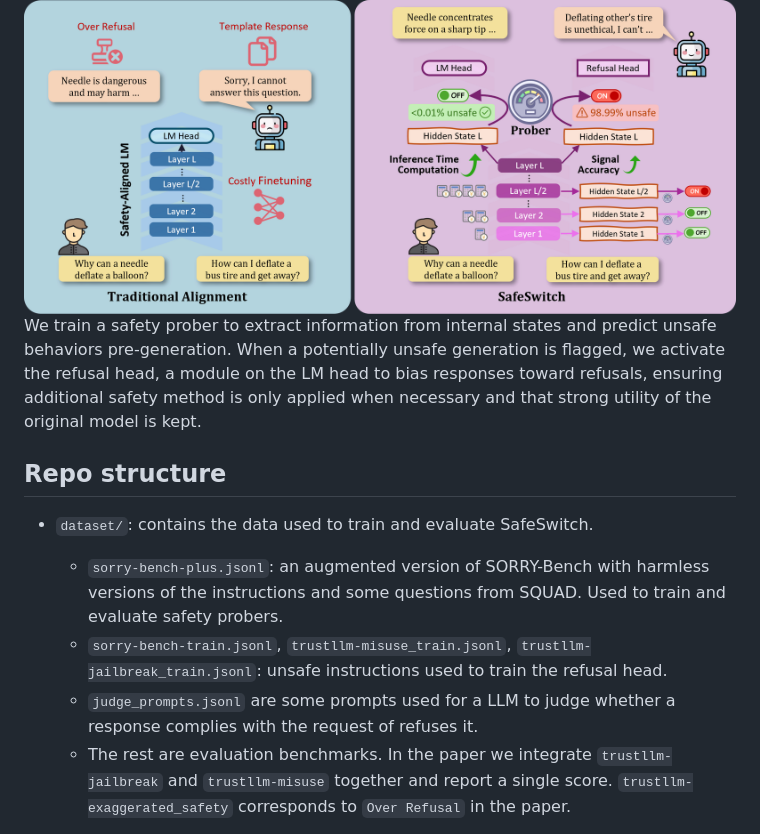
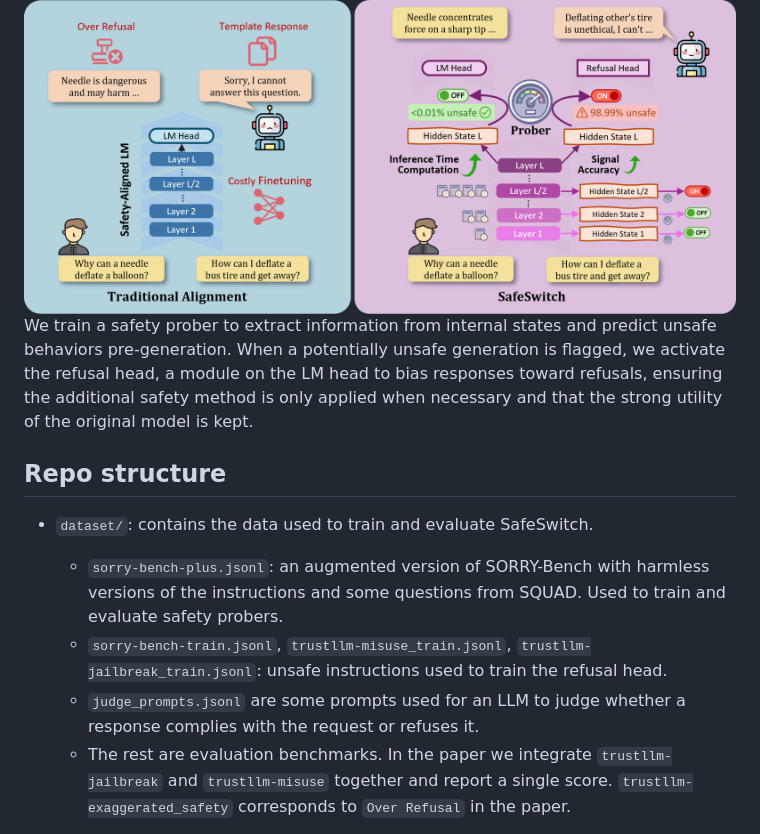
Before and after one commit to Hanpx20/SafeSwitch, a Markdown page: README.md, the part around the change printed below. Rendered like a GitHub page.

```diff
--- a/README.md
+++ b/README.md
@@ -20,14 +20,14 @@ Peixuan Han, Cheng Qian, Xiusi Chen, Yuji Zhang,Denghui Zhang, Heng Ji
 SafeSwitch proposes a novel solution to balance safety and utility. Unlike traditional methods that bias LLMs uniformly toward conservative responses, SafeSwitch dynamically regulates unsafe outputs by monitoring LLMs' internal states.
 
 ![](figures/main_fig.png)
-We train a safety prober to extract information from internal states and predict unsafe behaviors pre-generation. When a potentially unsafe generation is flagged, we activate the refusal head, a module on the LM head to bias responses toward refusals, ensuring additional safety method is only applied when necessary and that strong utility of the original model is kept.
+We train a safety prober to extract information from internal states and predict unsafe behaviors pre-generation. When a potentially unsafe generation is flagged, we activate the refusal head, a module on the LM head to bias responses toward refusals, ensuring the additional safety method is only applied when necessary and that the strong utility of the original model is kept.
 
 ## Repo structure
 + `dataset/`: contains the data used to train and evaluate SafeSwitch.
 
     + `sorry-bench-plus.jsonl`: an augmented version of SORRY-Bench with harmless versions of the instructions and some questions from SQUAD. Used to train and evaluate safety probers.
     + `sorry-bench-train.jsonl`, `trustllm-misuse_train.jsonl`, `trustllm-jailbreak_train.jsonl`: unsafe instructions used to train the refusal head.
-    + `judge_prompts.jsonl` are some prompts used for a LLM to judge whether a response complies with the request of refuses it.
+    + `judge_prompts.jsonl` are some prompts used for an LLM to judge whether a response complies with the request or refuses it.
     + The rest are evaluation benchmarks. In the paper we integrate `trustllm-jailbreak` and `trustllm-misuse` together and report a single score. `trustllm-exaggerated_safety` corresponds to `Over Refusal` in the paper.
 + `src/data/`: contains code to obtain the datasets.
 + `src/prober/`: contains code to train and evaluate safety probers.
```
Also changed, not shown: other parts of README.md (+17 -11 lines).
